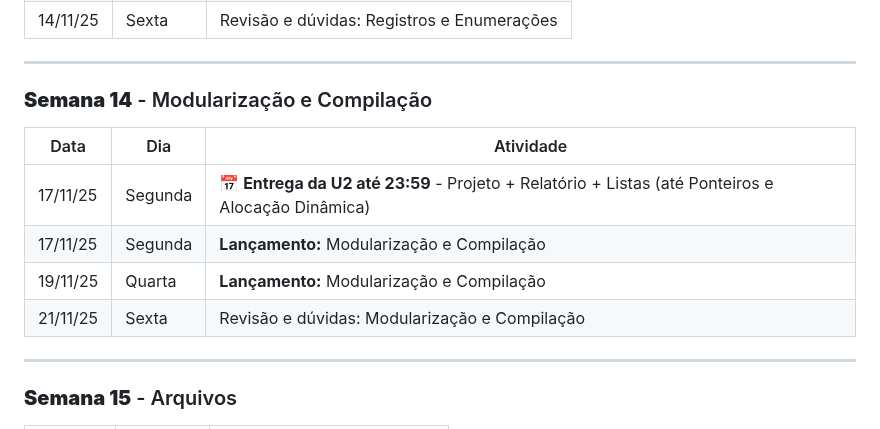
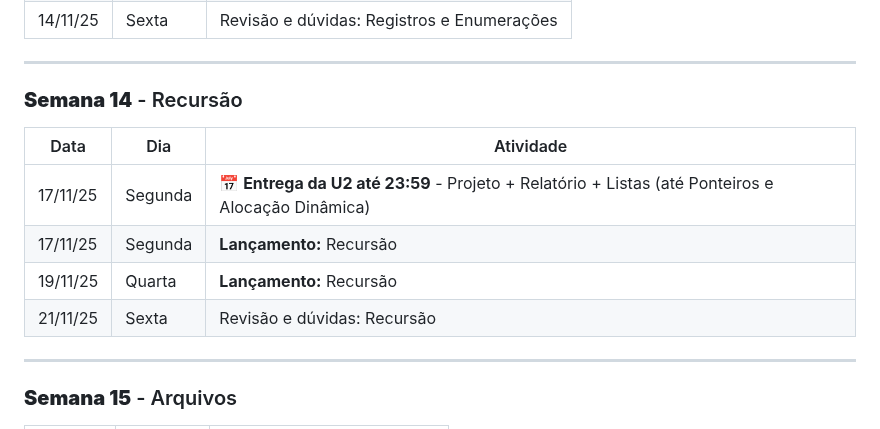
Before and after one commit to fmarquesfilho/itp-2025-2, a Markdown page: README.md, the part around the change. GitHub-like rendering.

Commit message:
atualiza tópico da semana 14 de modularização para recursão

```diff
--- a/README.md
+++ b/README.md
@@ -393,13 +393,13 @@ Se você está começando um novo projeto ou expandindo o da U1, considere estas
 
 ---
 
-### **Semana 14** - Modularização e Compilação
+### **Semana 14** - Recursão
 | Data | Dia | Atividade |
 |------|-----|-----------|
 | 17/11/25 | Segunda | **📅 Entrega da U2 até 23:59** - Projeto + Relatório + Listas (até Ponteiros e Alocação Dinâmica) |
-| 17/11/25 | Segunda | **Lançamento:** Modularização e Compilação |
-| 19/11/25 | Quarta | **Lançamento:** Modularização e Compilação |
-| 21/11/25 | Sexta | Revisão e dúvidas: Modularização e Compilação |
+| 17/11/25 | Segunda | **Lançamento:** Recursão |
+| 19/11/25 | Quarta | **Lançamento:** Recursão |
+| 21/11/25 | Sexta | Revisão e dúvidas: Recursão |
 
 ---
 ### **Semana 15** - Arquivos
```
